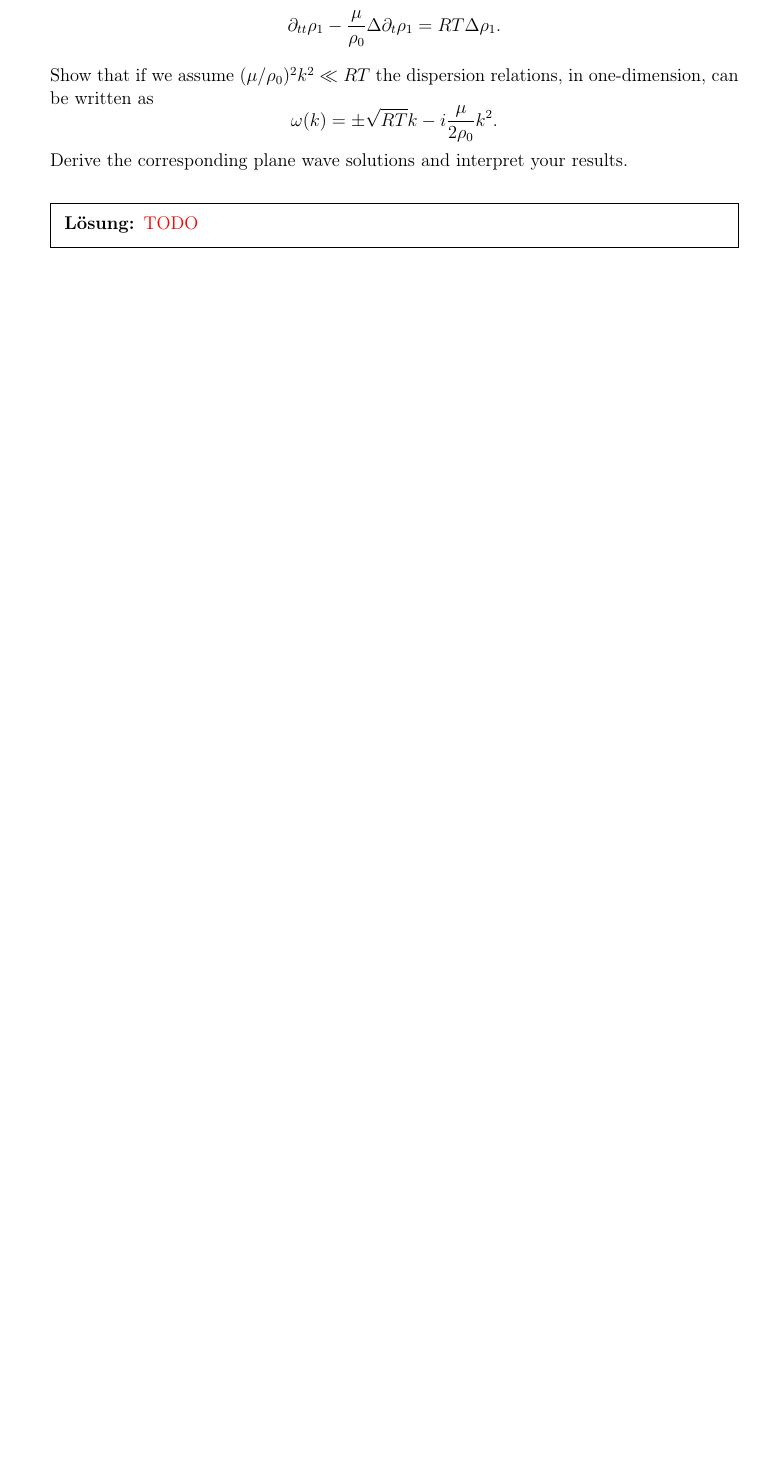
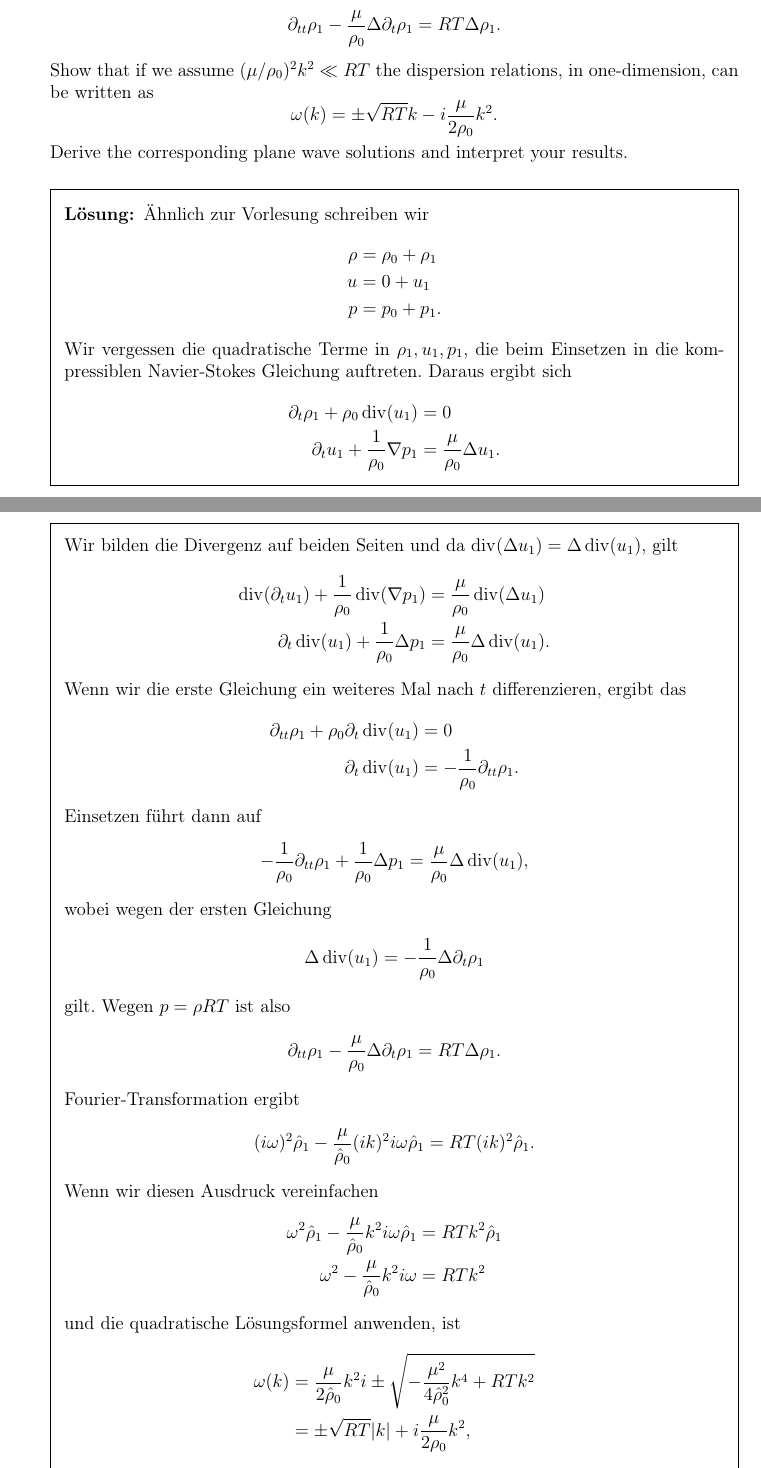
Before and after one commit to squareandroot/PS-Modellierung, a LaTeX problem sheet (main.tex): part of page 10 of 10 before the commit and two parts of pages 10 and 11 of 12 after it, the two joined at a grey line, cut so that both start at the same text, the shorter picture padded with empty space. Compiled offline with pdfLaTeX.

Commit message:
Updates from Overleaf

```diff
--- a/main.tex
+++ b/main.tex
@@ -15,6 +15,7 @@
 \usepackage{hyperref}
 
 \newcommand{\del}{\partial}
+\newcommand{\vdiv}{\operatorname{div}}
 
 \footer{}{\thepage}{}
 
@@ -446,7 +457,56 @@
     Derive the corresponding plane wave solutions and interpret your results.
 
     \begin{solution}
-        {\color{red} TODO}
+        Ähnlich zur Vorlesung schreiben wir
+        \begin{align*}
+            \rho &= \rho_0 + \rho_1 \\
+            u &= 0 + u_1 \\
+            p &= p_0 + p_1.
+        \end{align*}
+        Wir vergessen die quadratische Terme in $\rho_1, u_1, p_1$, die beim Einsetzen in die kompressiblen Navier-Stokes Gleichung auftreten. Daraus ergibt sich
+        \begin{align*}
+            \del_t \rho_1 + \rho_0 \vdiv(u_1) &= 0 \\
+            \del_t u_1 + \frac{1}{\rho_0} \nabla p_1 &= \frac{\mu}{\rho_0} \Delta u_1.
+        \end{align*}
+        Wir bilden die Divergenz auf beiden Seiten und da $\vdiv(\Delta u_1) = \Delta \vdiv(u_1)$, gilt
+        \begin{align*}
+            \vdiv(\del_t u_1) + \frac{1}{\rho_0} \vdiv(\nabla p_1) &= \frac{\mu}{\rho_0} \vdiv(\Delta u_1) \\
+            \del_t \vdiv(u_1) + \frac{1}{\rho_0} \Delta p_1 &= \frac{\mu}{\rho_0} \Delta \vdiv(u_1).
+        \end{align*}
+        Wenn wir die erste Gleichung ein weiteres Mal nach $t$ differenzieren, ergibt das
+        \begin{align*}
+            \del_{tt} \rho_1 + \rho_0 \del_t \vdiv(u_1) &= 0 \\
+            \del_t \vdiv(u_1) &= -\frac{1}{\rho_0} \del_{tt} \rho_1.
+        \end{align*}
+        Einsetzen führt dann auf
+        \begin{align*}
+            -\frac{1}{\rho_0} \del_{tt} \rho_1 + \frac{1}{\rho_0} \Delta p_1 = \frac{\mu}{\rho_0} \Delta \vdiv(u_1),
+        \end{align*}
+        wobei wegen der ersten Gleichung
+        \begin{equation*}
+            \Delta \vdiv(u_1) = -\frac{1}{\rho_0} \Delta \del_t \rho_1
+        \end{equation*}
+        gilt. Wegen $p = \rho R T$ ist also
+        \begin{equation*}
+            \del_{tt} \rho_1 - \frac{\mu}{\rho_0} \Delta \del_t \rho_1 = RT \Delta \rho_1.
+        \end{equation*}
+        Fourier-Transformation ergibt
+        \begin{equation*}
+            (i \omega)^2 \hat{\rho}_1 - \frac{\mu}{\hat{\rho}_0}(i k)^2 i \omega \hat{\rho}_1=RT (i k)^2 \hat{\rho}_1.
+        \end{equation*}
+        Wenn wir diesen Ausdruck vereinfachen
+        \begin{align*}
+            \omega^2 \hat{\rho}_1 - \frac{\mu}{\hat{\rho}_0} k^2 i \omega \hat{\rho}_1 &= RT k^2 \hat{\rho}_1 \\
+            \omega^2 - \frac{\mu}{\hat{\rho}_0} k^2 i\omega &= RT k^2
+        \end{align*}
+        und die quadratische Lösungsformel anwenden, ist
+        \begin{align*}
+            \omega(k) &= \frac{\mu}{2 \hat{\rho}_0} k^2 i \pm \sqrt{- \frac{\mu^2}{4 \hat{\rho}_0^2} k^4 + RT k^2} \\
+            &= \pm \sqrt{RT} |k| + i \frac{\mu}{2 \rho_0} k^2,
+        \end{align*}
+        wobei die letzte Gleichung aus der Bedingung $(\mu / \rho_0)^2 k^2 \ll RT$ folgt.
+
+        Wir sehen also, dass die Dispersionsrelation nun auch von der Viskosität und in gewisser Weise von der Größenordnung der Dichte abhängt.
     \end{solution}
 
 
```
Also changed, not shown: main.tex (20 more changed lines).
